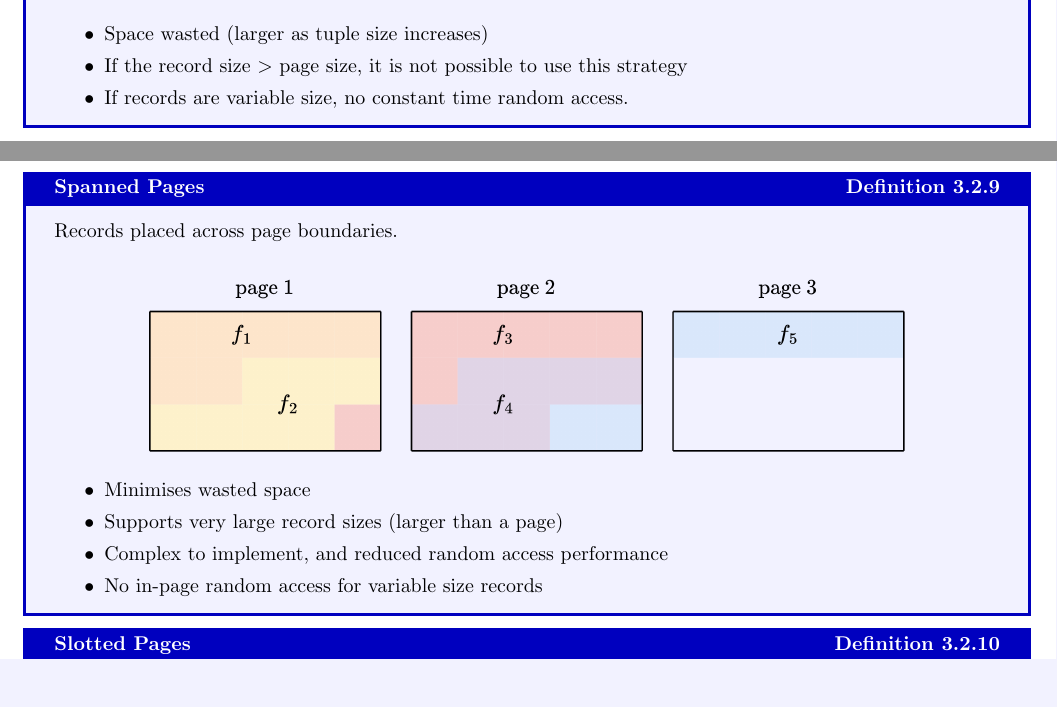
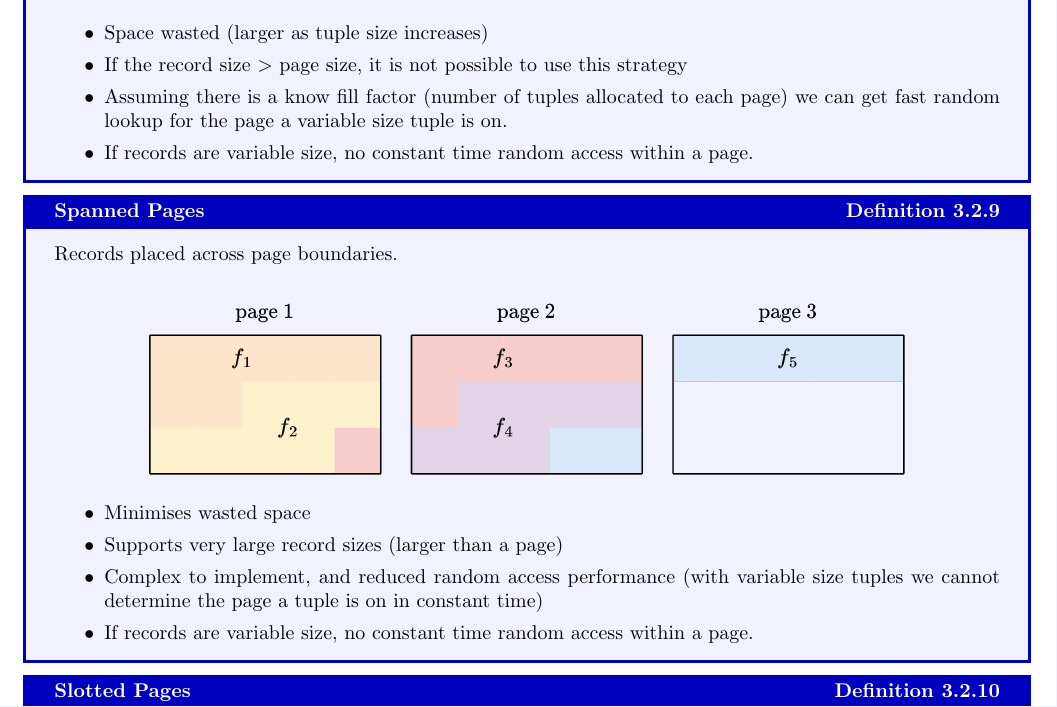
Before and after one commit to OliverKillane/Imperial-Computing-Notes, a LaTeX document (60029 - Data Processing Systems/60029 - Data Processing Systems.tex, which reads 60029 - Data Processing Systems/storage/storage.tex): two parts of pages 21 and 22 of 86 before the commit and part of page 22 of 86 after it, the two joined at a grey line, cut so that both start at the same text, the shorter picture padded with empty space. Compiled offline with pdfLaTeX.

Commit message:
60029: Updated spanned and unspanned pages random access, and fixed transparency in graphic

```diff
--- a/60029 - Data Processing Systems/storage/storage.tex
+++ b/60029 - Data Processing Systems/storage/storage.tex
@@ -106,7 +106,8 @@ Multi-dimensional data must be stored in a 1-dimensional memory.
     \begin{itemize}
         \item Space wasted (larger as tuple size increases)
         \item If the record size $>$ page size, it is not possible to use this strategy
-        \item If records are variable size, no constant time random access.
+        \item Assuming there is a know fill factor (number of tuples allocated to each page) we can get fast random lookup for the page a variable size tuple is on.
+        \item If records are variable size, no constant time random access within a page.
     \end{itemize}
 \end{definitionbox}
 
@@ -118,8 +119,8 @@ Multi-dimensional data must be stored in a 1-dimensional memory.
     \begin{itemize}
         \item Minimises wasted space
         \item Supports very large record sizes (larger than a page)
-        \item Complex to implement, and reduced random access performance
-        \item No in-page random access for variable size records
+        \item Complex to implement, and reduced random access performance (with variable size tuples we cannot determine the page a tuple is on in constant time)
+        \item If records are variable size, no constant time random access within a page.
     \end{itemize}
 \end{definitionbox}
 
```
Also changed, not shown: 60029 - Data Processing Systems/storage/images/unspanned_page.drawio.png, 1 other file.
